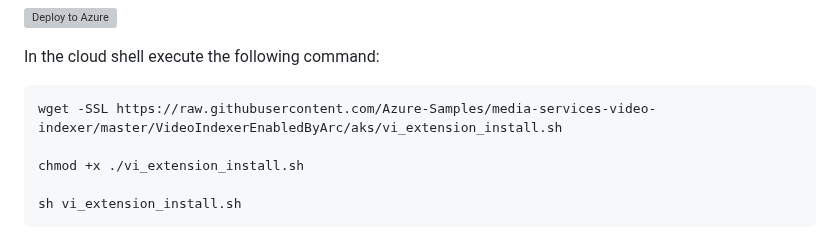
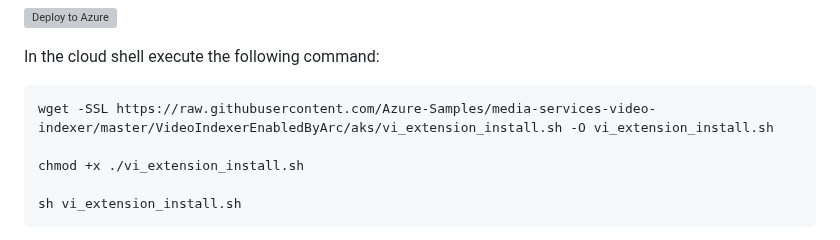
Before and after one commit to Azure-Samples/azure-video-indexer-samples, a Markdown page: VideoIndexerEnabledByArc/aks/readme.md, the part around the change. GitHub-like rendering; grey boxes are pictures that could not be loaded.

Commit message:
wget with Override

````diff
--- a/VideoIndexerEnabledByArc/aks/readme.md
+++ b/VideoIndexerEnabledByArc/aks/readme.md
@@ -39,7 +39,7 @@ You can read more on how to set up your cloud shell environment [here](https://l
 In the cloud shell execute the following command:
 
 ```bash
-wget -SSL https://raw.githubusercontent.com/Azure-Samples/media-services-video-indexer/master/VideoIndexerEnabledByArc/aks/vi_extension_install.sh
+wget -SSL https://raw.githubusercontent.com/Azure-Samples/media-services-video-indexer/master/VideoIndexerEnabledByArc/aks/vi_extension_install.sh -O vi_extension_install.sh
 
 chmod +x ./vi_extension_install.sh
 
````
